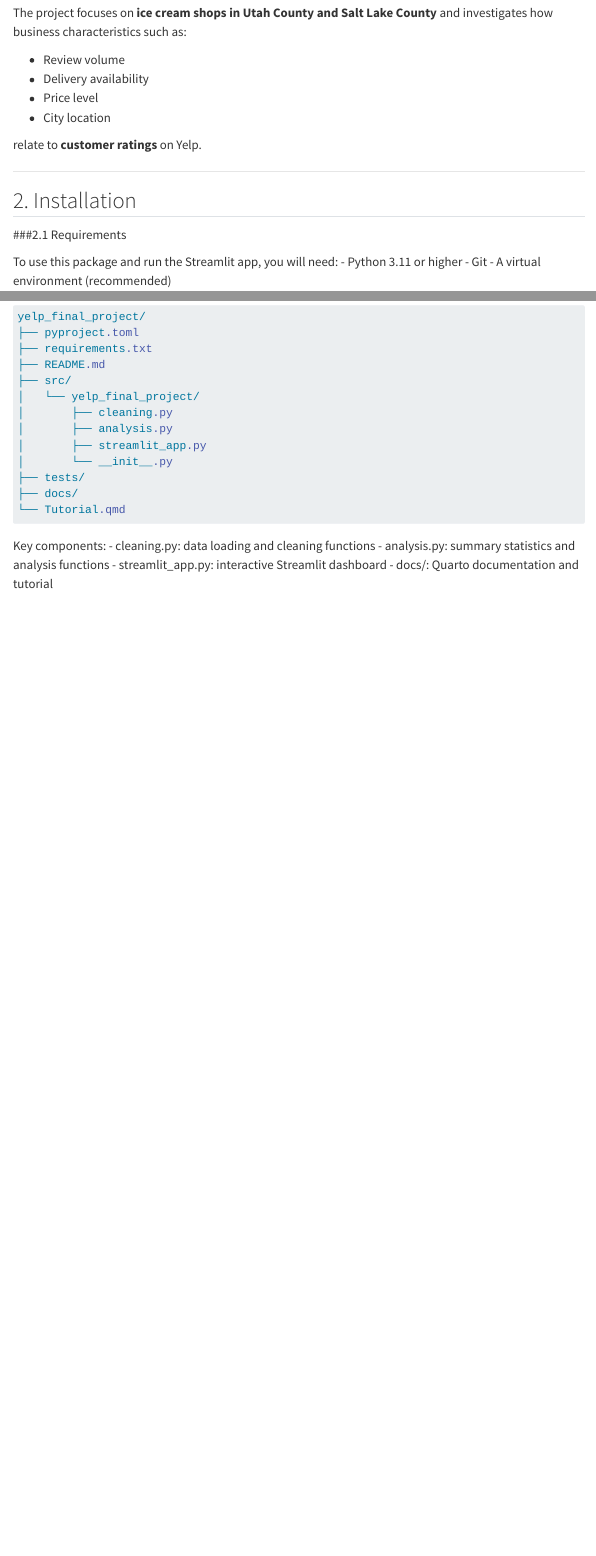
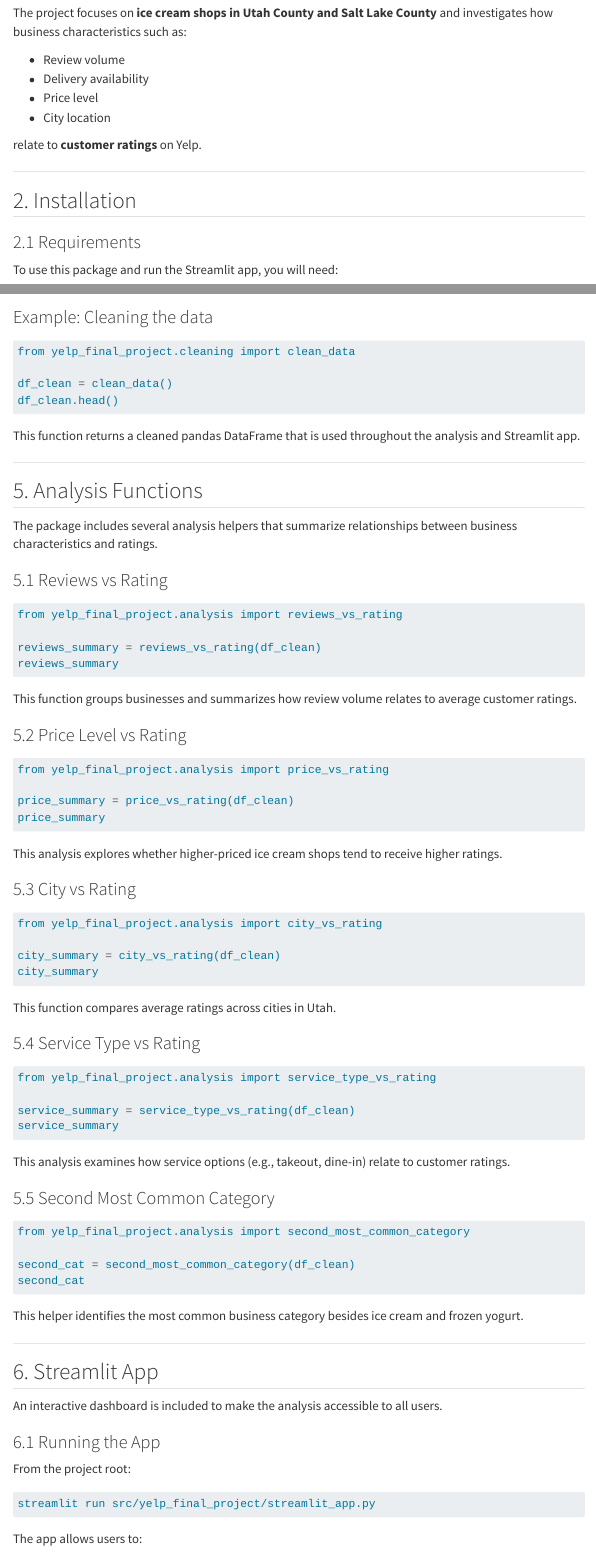
Before and after one commit to dmbinns/yelp_final_project, a Quarto document (docs/Tutorial.qmd): the page in a window 1100 px wide, from 240 px down, and a second part further down, joined at a grey line. Rendered offline with R 4.5, knitr and Pandoc in place of Quarto, with nearby package versions; menus at the side of the page are left out.

Commit message:
conclusion on report and end of tutorial

````diff
--- a/docs/Tutorial.qmd
+++ b/docs/Tutorial.qmd
@@ -84,0 +105,95 @@ Key components:
+### Example: Cleaning the data
+
+
+```python
+from yelp_final_project.cleaning import clean_data
+
+df_clean = clean_data()
+df_clean.head()
+```
+
+This function returns a cleaned pandas DataFrame that is used throughout
+the analysis and Streamlit app.
+
+---
+
+## 5. Analysis Functions
+
+The package includes several analysis helpers that summarize relationships
+between business characteristics and ratings.
+
+### 5.1 Reviews vs Rating
+
+```python
+from yelp_final_project.analysis import reviews_vs_rating
+
+reviews_summary = reviews_vs_rating(df_clean)
+reviews_summary
+```
+
+This function groups businesses and summarizes how review volume relates
+to average customer ratings.
+
+### 5.2 Price Level vs Rating
+
+```python
+from yelp_final_project.analysis import price_vs_rating
+
+price_summary = price_vs_rating(df_clean)
+price_summary
+```
+
+This analysis explores whether higher-priced ice cream shops tend to
+receive higher ratings.
+
+### 5.3 City vs Rating
+
+```python
+from yelp_final_project.analysis import city_vs_rating
+
+city_summary = city_vs_rating(df_clean)
+city_summary
+```
+
+This function compares average ratings across cities in Utah.
+
+### 5.4 Service Type vs Rating
+
+```python
+from yelp_final_project.analysis import service_type_vs_rating
+
+service_summary = service_type_vs_rating(df_clean)
+service_summary
+```
+
+This analysis examines how service options (e.g., takeout, dine-in) relate
+to customer ratings.
+
+### 5.5 Second Most Common Category
+
+```python
+from yelp_final_project.analysis import second_most_common_category
+
+second_cat = second_most_common_category(df_clean)
+second_cat
+```
+
+This helper identifies the most common business category besides
+ice cream and frozen yogurt.
+
+---
+
+## 6. Streamlit App
+
+An interactive dashboard is included to make the analysis accessible
+to all users.
+
+### 6.1 Running the App
+
+From the project root:
+
+```bash
+streamlit run src/yelp_final_project/streamlit_app.py
+```
+
+The app allows users to:
````
Also changed, not shown: docs/api/analysis.qmd (+4 -2 lines), docs/api/visualization.qmd (+2 -0 lines), docs/index.qmd (+2 -0 lines), docs/report.qmd (+5 -0 lines), docs/Tutorial.qmd (64 more changed lines).
